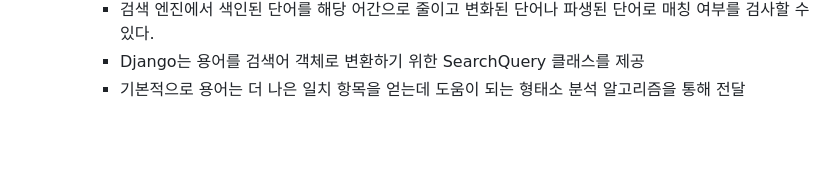
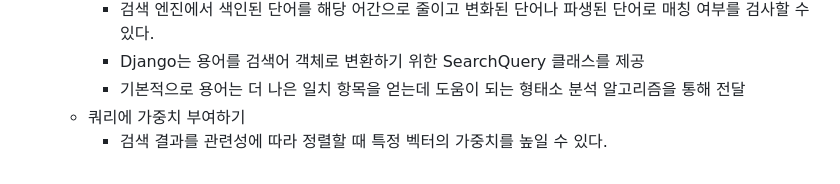
Before and after one commit to jongseong-dev/blog-site, a Markdown page: README.md, the part around the change. Drawn GitHub-style; blank space fills up the shorter version.

Commit message:
docs: 쿼리에 가중치 부여하기 기능에 대한 설명 추가

```diff
--- a/README.md
+++ b/README.md
@@ -146,3 +146,5 @@
         - 검색 엔진에서 색인된 단어를 해당 어간으로 줄이고 변화된 단어나 파생된 단어로 매칭 여부를 검사할 수 있다.
         - Django는 용어를 검색어 객체로 변환하기 위한 SearchQuery 클래스를 제공
         - 기본적으로 용어는 더 나은 일치 항목을 얻는데 도움이 되는 형태소 분석 알고리즘을 통해 전달
+    - 쿼리에 가중치 부여하기
+        - 검색 결과를 관련성에 따라 정렬할 때 특정 벡터의 가중치를 높일 수 있다.
```
